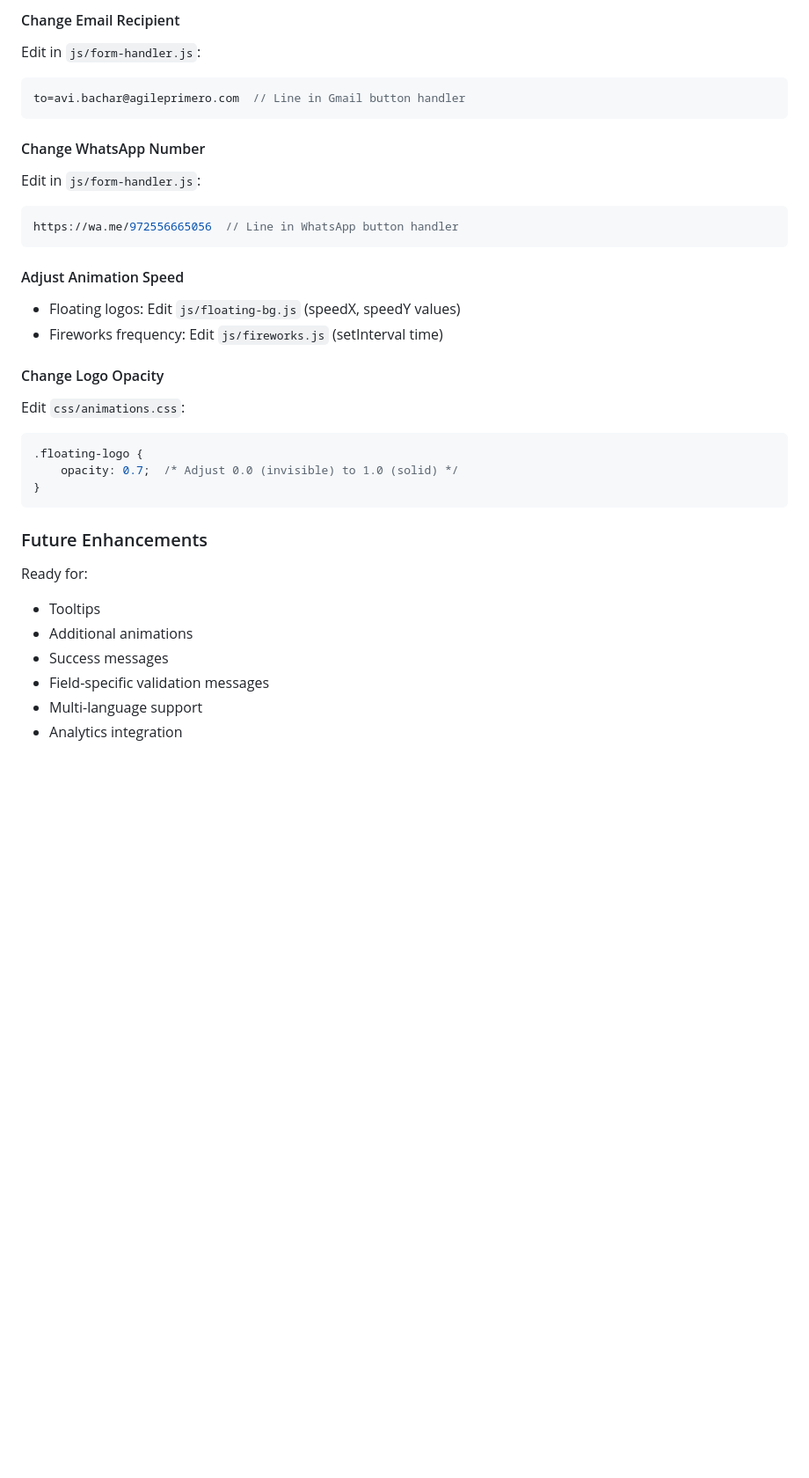
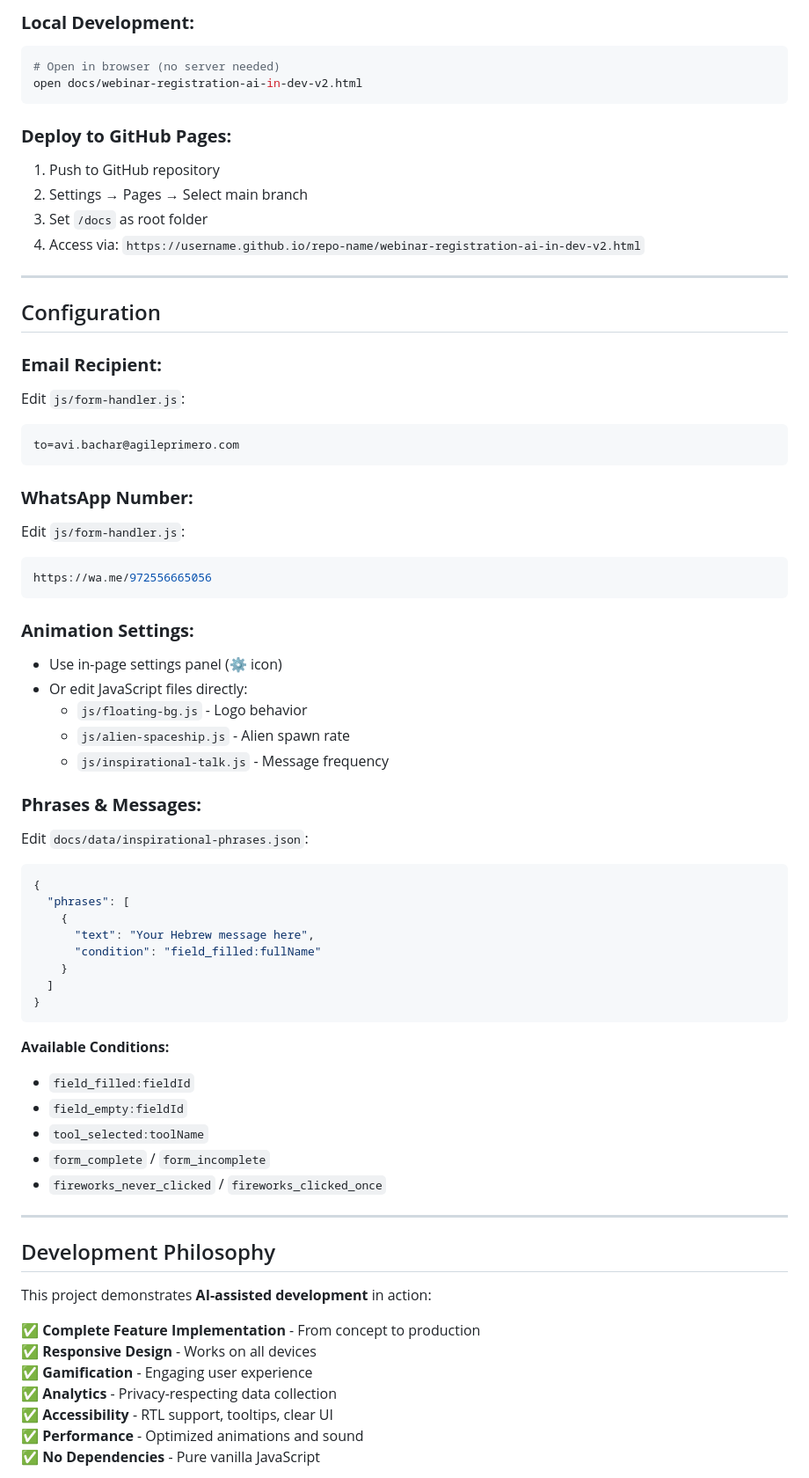
Before and after one commit to avi-the-coach/dev-ai-gov-forum-open-repo, a Markdown page: README.md, the part around one of its changes. Shown at 88% size. Drawn GitHub-style; blank space fills up the shorter version.

````diff
--- a/README.md
+++ b/README.md
@@ -101,33 +221,70 @@ Create new file in `js/` folder and add `<script>` tag to HTML:
 
-#### Change Email Recipient
-Edit in `js/form-handler.js`:
-```javascript
-to=avi.bachar@agileprimero.com  // Line in Gmail button handler
+### **Local Development:**
+```bash
+# Open in browser (no server needed)
+open docs/webinar-registration-ai-in-dev-v2.html
 ```
 
-#### Change WhatsApp Number
-Edit in `js/form-handler.js`:
+### **Deploy to GitHub Pages:**
+1. Push to GitHub repository
+2. Settings → Pages → Select main branch
+3. Set `/docs` as root folder
+4. Access via: `https://username.github.io/repo-name/webinar-registration-ai-in-dev-v2.html`
+
+---
+
+## Configuration
+
+### **Email Recipient:**
+Edit `js/form-handler.js`:
 ```javascript
-https://wa.me/972556665056  // Line in WhatsApp button handler
+to=avi.bachar@agileprimero.com
 ```
 
-#### Adjust Animation Speed
-- Floating logos: Edit `js/floating-bg.js` (speedX, speedY values)
-- Fireworks frequency: Edit `js/fireworks.js` (setInterval time)
+### **WhatsApp Number:**
+Edit `js/form-handler.js`:
+```javascript
+https://wa.me/972556665056
+```
 
-#### Change Logo Opacity
-Edit `css/animations.css`:
-```css
-.floating-logo {
-    opacity: 0.7;  /* Adjust 0.0 (invisible) to 1.0 (solid) */
+### **Animation Settings:**
+- Use in-page settings panel (⚙️ icon)
+- Or edit JavaScript files directly:
+  - `js/floating-bg.js` - Logo behavior
+  - `js/alien-spaceship.js` - Alien spawn rate
+  - `js/inspirational-talk.js` - Message frequency
+
+### **Phrases & Messages:**
+Edit `docs/data/inspirational-phrases.json`:
+```json
+{
+  "phrases": [
+    {
+      "text": "Your Hebrew message here",
+      "condition": "field_filled:fullName"
+    }
+  ]
 }
 ```
 
-### Future Enhancements
-Ready for:
-- Tooltips
-- Additional animations
-- Success messages
-- Field-specific validation messages
-- Multi-language support
-- Analytics integration
+**Available Conditions:**
+- `field_filled:fieldId`
+- `field_empty:fieldId`
+- `tool_selected:toolName`
+- `form_complete` / `form_incomplete`
+- `fireworks_never_clicked` / `fireworks_clicked_once`
+
+---
+
+## Development Philosophy
+
+This project demonstrates **AI-assisted development** in action:
+
+✅ **Complete Feature Implementation** - From concept to production
+✅ **Responsive Design** - Works on all devices
+✅ **Gamification** - Engaging user experience
+✅ **Analytics** - Privacy-respecting data collection
+✅ **Accessibility** - RTL support, tooltips, clear UI
+✅ **Performance** - Optimized animations and sound
+✅ **No Dependencies** - Pure vanilla JavaScript
+
````
Also changed, not shown: other parts of README.md (+218 -77 lines).
